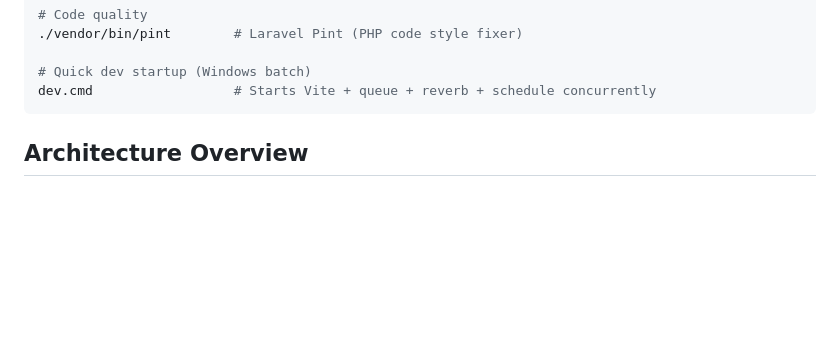
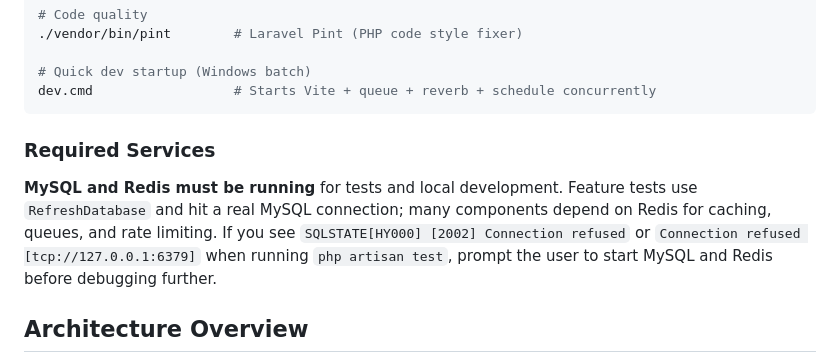
Before and after one commit to fatmkii/dao3, a Markdown page: CLAUDE.md, the part around the change. Drawn GitHub-style; blank space fills up the shorter version.

Commit message:
chore: claude.md增加启动服务的提示

````diff
--- a/CLAUDE.md
+++ b/CLAUDE.md
@@ -28,6 +28,10 @@ php artisan test --filter=ClassName  # Run a specific test
 # Quick dev startup (Windows batch)
 dev.cmd                  # Starts Vite + queue + reverb + schedule concurrently
 ```
+
+### Required Services
+
+**MySQL and Redis must be running** for tests and local development. Feature tests use `RefreshDatabase` and hit a real MySQL connection; many components depend on Redis for caching, queues, and rate limiting. If you see `SQLSTATE[HY000] [2002] Connection refused` or `Connection refused [tcp://127.0.0.1:6379]` when running `php artisan test`, prompt the user to start MySQL and Redis before debugging further.
 
 ## Architecture Overview
 
````
